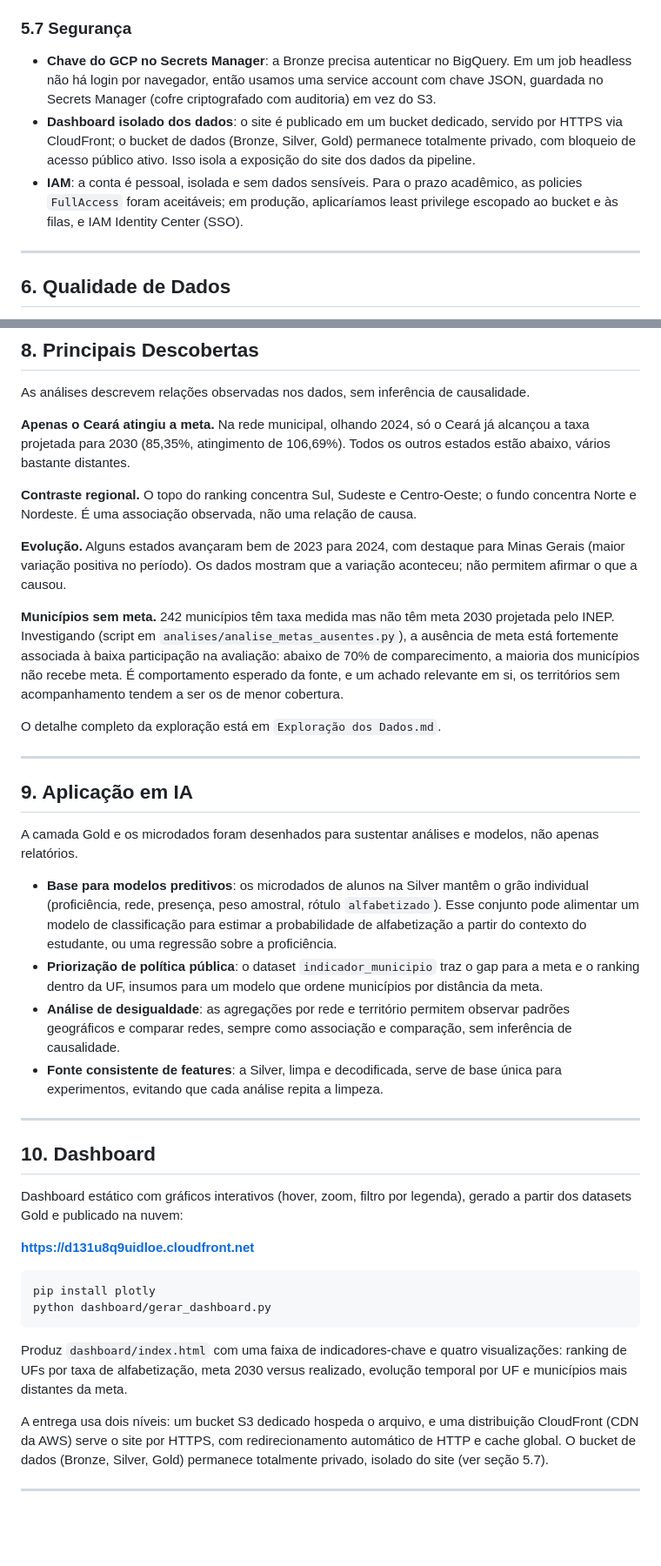
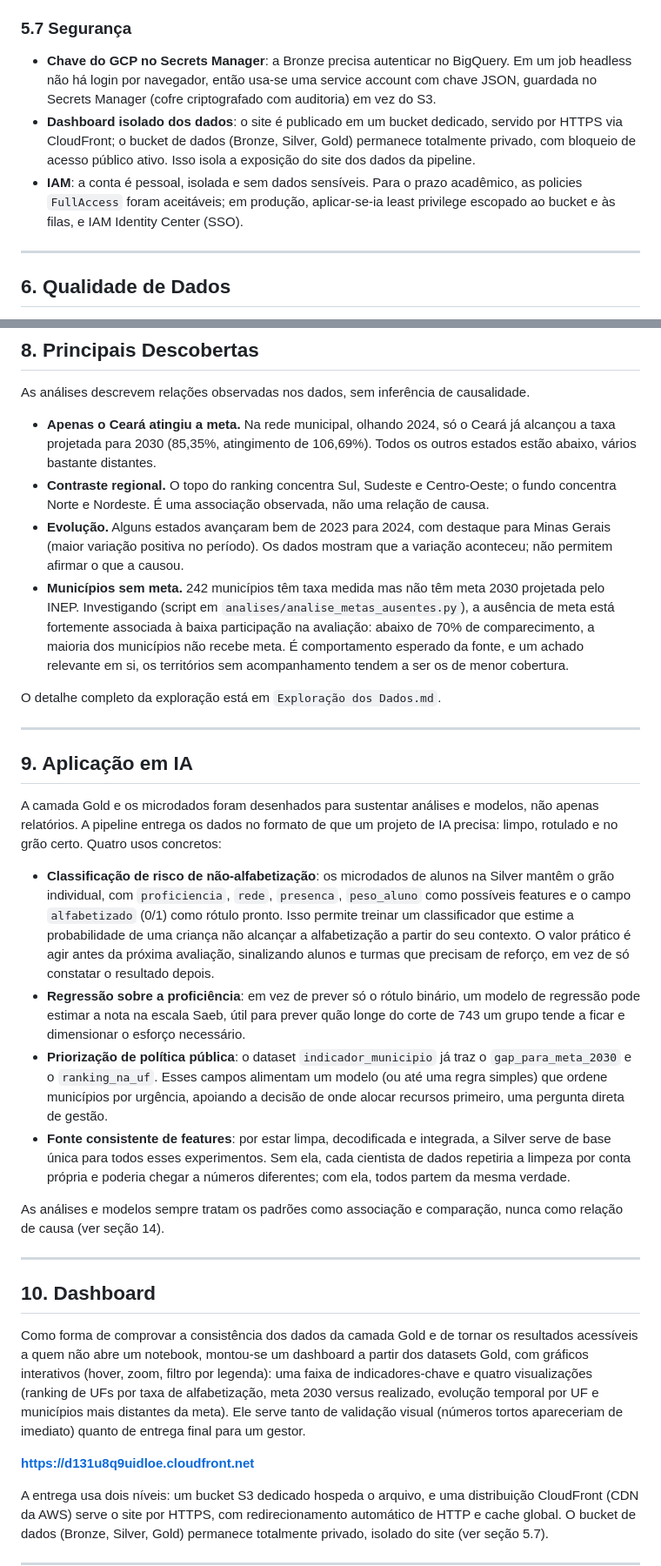
Before and after one commit to theocoleone/tech-challenge-2, a Markdown page: README.md, 2 parts joined by grey strips. Shown at 87% size. GitHub-like rendering; blank space fills up the shorter version.

````diff
--- a/README.md
+++ b/README.md
@@ -187,9 +186,9 @@ O volume do dataset (cerca de 275 MB, concentrados na tabela de alunos) não exi
 
 ### 5.7 Segurança
 
-- **Chave do GCP no Secrets Manager**: a Bronze precisa autenticar no BigQuery. Em um job headless não há login por navegador, então usamos uma service account com chave JSON, guardada no Secrets Manager (cofre criptografado com auditoria) em vez do S3.
+- **Chave do GCP no Secrets Manager**: a Bronze precisa autenticar no BigQuery. Em um job headless não há login por navegador, então usa-se uma service account com chave JSON, guardada no Secrets Manager (cofre criptografado com auditoria) em vez do S3.
 - **Dashboard isolado dos dados**: o site é publicado em um bucket dedicado, servido por HTTPS via CloudFront; o bucket de dados (Bronze, Silver, Gold) permanece totalmente privado, com bloqueio de acesso público ativo. Isso isola a exposição do site dos dados da pipeline.
-- **IAM**: a conta é pessoal, isolada e sem dados sensíveis. Para o prazo acadêmico, as policies `FullAccess` foram aceitáveis; em produção, aplicaríamos least privilege escopado ao bucket e às filas, e IAM Identity Center (SSO).
+- **IAM**: a conta é pessoal, isolada e sem dados sensíveis. Para o prazo acadêmico, as policies `FullAccess` foram aceitáveis; em produção, aplicar-se-ia least privilege escopado ao bucket e às filas, e IAM Identity Center (SSO).
 
 ---
 
@@ -239,13 +238,10 @@ Decisões que reduzem custo: Parquet com snappy (menos volume lido), particionam
 
 As análises descrevem relações observadas nos dados, sem inferência de causalidade.
 
-**Apenas o Ceará atingiu a meta.** Na rede municipal, olhando 2024, só o Ceará já alcançou a taxa projetada para 2030 (85,35%, atingimento de 106,69%). Todos os outros estados estão abaixo, vários bastante distantes.
-
-**Contraste regional.** O topo do ranking concentra Sul, Sudeste e Centro-Oeste; o fundo concentra Norte e Nordeste. É uma associação observada, não uma relação de causa.
-
-**Evolução.** Alguns estados avançaram bem de 2023 para 2024, com destaque para Minas Gerais (maior variação positiva no período). Os dados mostram que a variação aconteceu; não permitem afirmar o que a causou.
-
-**Municípios sem meta.** 242 municípios têm taxa medida mas não têm meta 2030 projetada pelo INEP. Investigando (script em `analises/analise_metas_ausentes.py`), a ausência de meta está fortemente associada à baixa participação na avaliação: abaixo de 70% de comparecimento, a maioria dos municípios não recebe meta. É comportamento esperado da fonte, e um achado relevante em si, os territórios sem acompanhamento tendem a ser os de menor cobertura.
+- **Apenas o Ceará atingiu a meta.** Na rede municipal, olhando 2024, só o Ceará já alcançou a taxa projetada para 2030 (85,35%, atingimento de 106,69%). Todos os outros estados estão abaixo, vários bastante distantes.
+- **Contraste regional.** O topo do ranking concentra Sul, Sudeste e Centro-Oeste; o fundo concentra Norte e Nordeste. É uma associação observada, não uma relação de causa.
+- **Evolução.** Alguns estados avançaram bem de 2023 para 2024, com destaque para Minas Gerais (maior variação positiva no período). Os dados mostram que a variação aconteceu; não permitem afirmar o que a causou.
+- **Municípios sem meta.** 242 municípios têm taxa medida mas não têm meta 2030 projetada pelo INEP. Investigando (script em `analises/analise_metas_ausentes.py`), a ausência de meta está fortemente associada à baixa participação na avaliação: abaixo de 70% de comparecimento, a maioria dos municípios não recebe meta. É comportamento esperado da fonte, e um achado relevante em si, os territórios sem acompanhamento tendem a ser os de menor cobertura.
 
 O detalhe completo da exploração está em `Exploração dos Dados.md`.
 
@@ -253,27 +249,22 @@ O detalhe completo da exploração está em `Exploração dos Dados.md`.
 
 ## 9. Aplicação em IA
 
-A camada Gold e os microdados foram desenhados para sustentar análises e modelos, não apenas relatórios.
+A camada Gold e os microdados foram desenhados para sustentar análises e modelos, não apenas relatórios. A pipeline entrega os dados no formato de que um projeto de IA precisa: limpo, rotulado e no grão certo. Quatro usos concretos:
 
-- **Base para modelos preditivos**: os microdados de alunos na Silver mantêm o grão individual (proficiência, rede, presença, peso amostral, rótulo `alfabetizado`). Esse conjunto pode alimentar um modelo de classificação para estimar a probabilidade de alfabetização a partir do contexto do estudante, ou uma regressão sobre a proficiência.
-- **Priorização de política pública**: o dataset `indicador_municipio` traz o gap para a meta e o ranking dentro da UF, insumos para um modelo que ordene municípios por distância da meta.
-- **Análise de desigualdade**: as agregações por rede e território permitem observar padrões geográficos e comparar redes, sempre como associação e comparação, sem inferência de causalidade.
-- **Fonte consistente de features**: a Silver, limpa e decodificada, serve de base única para experimentos, evitando que cada análise repita a limpeza.
+- **Classificação de risco de não-alfabetização**: os microdados de alunos na Silver mantêm o grão individual, com `proficiencia`, `rede`, `presenca`, `peso_aluno` como possíveis features e o campo `alfabetizado` (0/1) como rótulo pronto. Isso permite treinar um classificador que estime a probabilidade de uma criança não alcançar a alfabetização a partir do seu contexto. O valor prático é agir antes da próxima avaliação, sinalizando alunos e turmas que precisam de reforço, em vez de só constatar o resultado depois.
+- **Regressão sobre a proficiência**: em vez de prever só o rótulo binário, um modelo de regressão pode estimar a nota na escala Saeb, útil para prever quão longe do corte de 743 um grupo tende a ficar e dimensionar o esforço necessário.
+- **Priorização de política pública**: o dataset `indicador_municipio` já traz o `gap_para_meta_2030` e o `ranking_na_uf`. Esses campos alimentam um modelo (ou até uma regra simples) que ordene municípios por urgência, apoiando a decisão de onde alocar recursos primeiro, uma pergunta direta de gestão.
+- **Fonte consistente de features**: por estar limpa, decodificada e integrada, a Silver serve de base única para todos esses experimentos. Sem ela, cada cientista de dados repetiria a limpeza por conta própria e poderia chegar a números diferentes; com ela, todos partem da mesma verdade.
+
+As análises e modelos sempre tratam os padrões como associação e comparação, nunca como relação de causa (ver seção 14).
 
 ---
 
 ## 10. Dashboard
 
-Dashboard estático com gráficos interativos (hover, zoom, filtro por legenda), gerado a partir dos datasets Gold e publicado na nuvem:
+Como forma de comprovar a consistência dos dados da camada Gold e de tornar os resultados acessíveis a quem não abre um notebook, montou-se um dashboard a partir dos datasets Gold, com gráficos interativos (hover, zoom, filtro por legenda): uma faixa de indicadores-chave e quatro visualizações (ranking de UFs por taxa de alfabetização, meta 2030 versus realizado, evolução temporal por UF e municípios mais distantes da meta). Ele serve tanto de validação visual (números tortos apareceriam de imediato) quanto de entrega final para um gestor.
 
 **https://d131u8q9uidloe.cloudfront.net**
-
-```bash
-pip install plotly
-python dashboard/gerar_dashboard.py
-```
-
-Produz `dashboard/index.html` com uma faixa de indicadores-chave e quatro visualizações: ranking de UFs por taxa de alfabetização, meta 2030 versus realizado, evolução temporal por UF e municípios mais distantes da meta.
 
 A entrega usa dois níveis: um bucket S3 dedicado hospeda o arquivo, e uma distribuição CloudFront (CDN da AWS) serve o site por HTTPS, com redirecionamento automático de HTTP e cache global. O bucket de dados (Bronze, Silver, Gold) permanece totalmente privado, isolado do site (ver seção 5.7).
 
````
Also changed, not shown: other parts of README.md (+92 -49 lines), docs/imagens/arquitetura.png (added), 1 other file.
